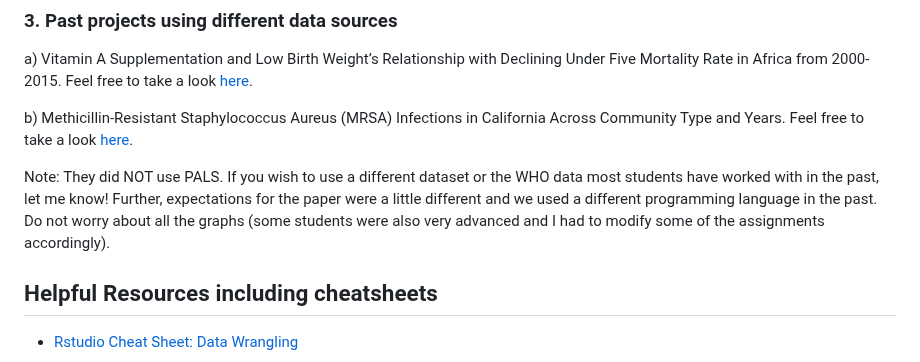
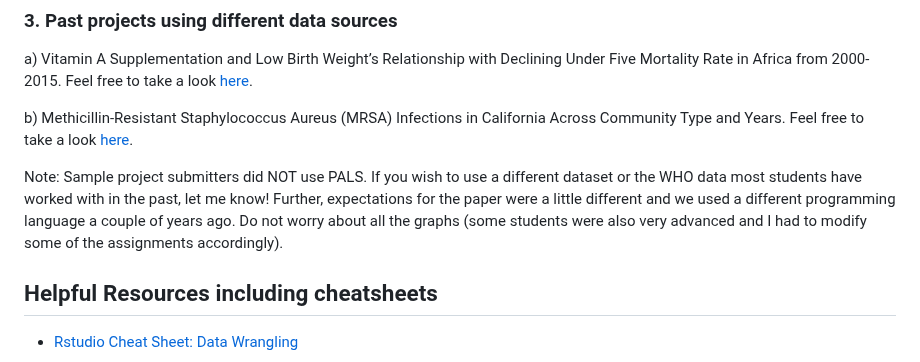
Before and after one commit to sassysaanch/sassysaanch.github.io, a Markdown page: README.md, the part around the change. GitHub-like rendering.

```diff
--- a/README.md
+++ b/README.md
@@ -53,7 +53,7 @@ a) Vitamin A Supplementation and Low Birth Weight’s Relationship with Declinin
 
 b) Methicillin-Resistant Staphylococcus Aureus (MRSA) Infections in California Across Community Type and Years. Feel free to take a look [here](/Final/SampleStudentCommunityProject.pdf).
 
-Note: They did NOT use PALS. If you wish to use a different dataset or the WHO data most students have worked with in the past, let me know! Further, expectations for the paper were a little different and we used a different programming language in the past. Do not worry about all the graphs (some students were also very advanced and I had to modify some of the assignments accordingly).
+Note: Sample project submitters did NOT use PALS. If you wish to use a different dataset or the WHO data most students have worked with in the past, let me know! Further, expectations for the paper were a little different and we used a different programming language a couple of years ago. Do not worry about all the graphs (some students were also very advanced and I had to modify some of the assignments accordingly).
 
 ## Helpful Resources including cheatsheets
 
```
